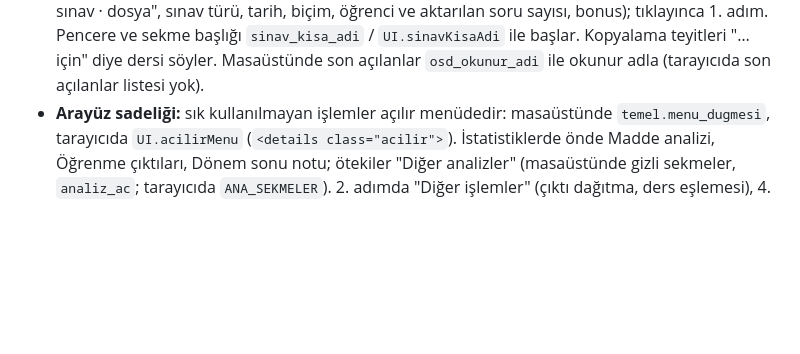
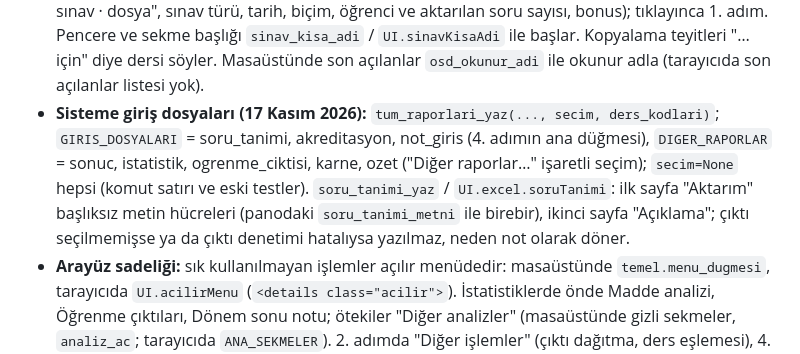
Before and after one commit to fabricandofitfaber/optik-sinav, a Markdown page: CLAUDE.md, the part around the change. Rendered like a GitHub page; blank space fills up the shorter version.

```diff
--- a/CLAUDE.md
+++ b/CLAUDE.md
@@ -65,6 +65,7 @@ Ayrıntılı tanım `PROJE_TANIMI.md` dosyasındadır. Bu dosya önemli kararlar
 - **Sade düzen (17 Kasım 2026):** beş adım: 0 Sınav ve dosyalar, 1 Cevap anahtarı (klasikte "Sorular ve puanlar"), 2 Kontrol ve düzeltme (klasikte "Puan girişi"), 3 Sisteme aktar ve raporlar, 4 İstatistikler (isteğe bağlı). Eski "Puanlama" adımı yok: `PuanlamaAdimi` 2. adımın altında katlanır `ayarlar_paneli` (tarayıcıda `adim3`, `#ayarlarBolumu` içinde çizilir; `UI.adimlar` beş öğe); eksikleri 2. adıma sayılır. 1. adımda biçim ve dosyalar önde, ders bilgileri altta, sınav türü/tarih/dönem katlı, sütun eşlemesi "Sütunları değiştir" ile. 2. adımda eşit puanda Puan sütunu, kullanılmıyorsa Program çıktıları sütunu gizli. 3. adımda (optik) "Düzeltilmesi gerekenler" listesi (`duzeltilecekler` / `.duzeltilecek`). 4. adımda sırasıyla "1. Soruları kopyala" (`soru_tanimini_kopyala` / `UI.soruTanimiKopyala`), "2. Öğrenci puanlarını kopyala" (numara + soru puanları), "3. Not girişi için puanları kopyala" (numara + puan; not giriş biçimi), Raporlar, katlı Gelişmiş (biçim, önizleme, tek tek, şablon). Adım listesi: hazırlık adımları ✓ ya da •, 3. adımda uyarı sayısı ya da klasikte girilen/toplam. Adım numarası metinlerde geçiyorsa bu düzene göre yazılır.
 - **Öğrenme çıktısı varsayılanı (17 Kasım 2026):** `esit_cikti_atamasi` / `OS.esitCiktiAtamasi` soruları çıktılara sırayla, eşit sayıda paylaştırır (bonus hariç; j·k // n). `SinavProjesi.cikti_elle` False iken 2. adım her çizimde atamayı eşit tutar (soru sayısı ya da ders değişse de); hoca çıktıyı değiştirince (çıktı kutusu gerçekten değişince, Seç…, ders eşlemesi yükleme) True olur ve bir daha dokunulmaz; "Yeniden eşit dağıt" onayla False'a döner. Eski dosyalarda alan yoksa çıktı girilmişse True sayılır. Örnekler `tests/web/cikti_esit.json` (paritede).
 - **Sınav kimliği (17 Kasım 2026):** her adımın üstünde şerit (`AnaPencere.kimlik` / `#kimlik`): `Durum.sinav_kimligi()` / `UI.sinavKimligi()` aynı metni üretir (ders kodu ve adı, yoksa "Adsız sınav · dosya", sınav türü, tarih, biçim, öğrenci ve aktarılan soru sayısı, bonus); tıklayınca 1. adım. Pencere ve sekme başlığı `sinav_kisa_adi` / `UI.sinavKisaAdi` ile başlar. Kopyalama teyitleri "… için" diye dersi söyler. Masaüstünde son açılanlar `osd_okunur_adi` ile okunur adla (tarayıcıda son açılanlar listesi yok).
+- **Sisteme giriş dosyaları (17 Kasım 2026):** `tum_raporlari_yaz(..., secim, ders_kodlari)`; `GIRIS_DOSYALARI` = soru_tanimi, akreditasyon, not_giris (4. adımın ana düğmesi), `DIGER_RAPORLAR` = sonuc, istatistik, ogrenme_ciktisi, karne, ozet ("Diğer raporlar…" işaretli seçim); `secim=None` hepsi (komut satırı ve eski testler). `soru_tanimi_yaz` / `UI.excel.soruTanimi`: ilk sayfa "Aktarım" başlıksız metin hücreleri (panodaki `soru_tanimi_metni` ile birebir), ikinci sayfa "Açıklama"; çıktı seçilmemişse ya da çıktı denetimi hatalıysa yazılmaz, neden not olarak döner.
 - **Arayüz sadeliği:** sık kullanılmayan işlemler açılır menüdedir: masaüstünde `temel.menu_dugmesi`, tarayıcıda `UI.acilirMenu` (`<details class="acilir">`). İstatistiklerde önde Madde analizi, Öğrenme çıktıları, Dönem sonu notu; ötekiler "Diğer analizler" (masaüstünde gizli sekmeler, `analiz_ac`; tarayıcıda `ANA_SEKMELER`). 2. adımda "Diğer işlemler" (çıktı dağıtma, ders eşlemesi), 4. adımın Gelişmiş bölümünde "Tek tek kaydet / indir". Klasik sınavda 3. adımda optik açıklaması, uyarı süzgeci, listede olmayanlar ve düzeltme kaydı gizlidir.
 - **Kâğıt sırasıyla giriş (klasik):** `ui/adimlar/kagit.py` ve `arayuz2.js` (`kagitPaneli`); numara ya da Türkçe harf duyarsız ad parçasıyla arama. `SinavProjesi.klasik_toplamlar`: kâğıttaki toplam; `klasik_degerlendir(..., toplamlar)` tutmazsa uyarır (iki motorda, paritede).
 - **Dağıtım:** Sürüm dosya adları sürümsüzdür (`OptikSinav.html`, `OptikSinav-Mac-AppleSilicon.dmg`, `OptikSinav-Mac-Intel.dmg`, `OptikSinav-Windows-Kurulum.exe`, `OptikSinav-Windows-Tasinabilir.zip`); README ve indirme sayfası `releases/latest/download/<dosya>` bağlantılarını kullanır. İndirme sayfası `site/index.html`, GitHub Pages'e `.github/workflows/sayfa.yml` ile yayımlanır (uygulama da `uygulama.html` olarak).
```
Also changed, not shown: README.md (+9 -1 lines), docs/ekran/4_sisteme_aktar.png, 7 other files.
